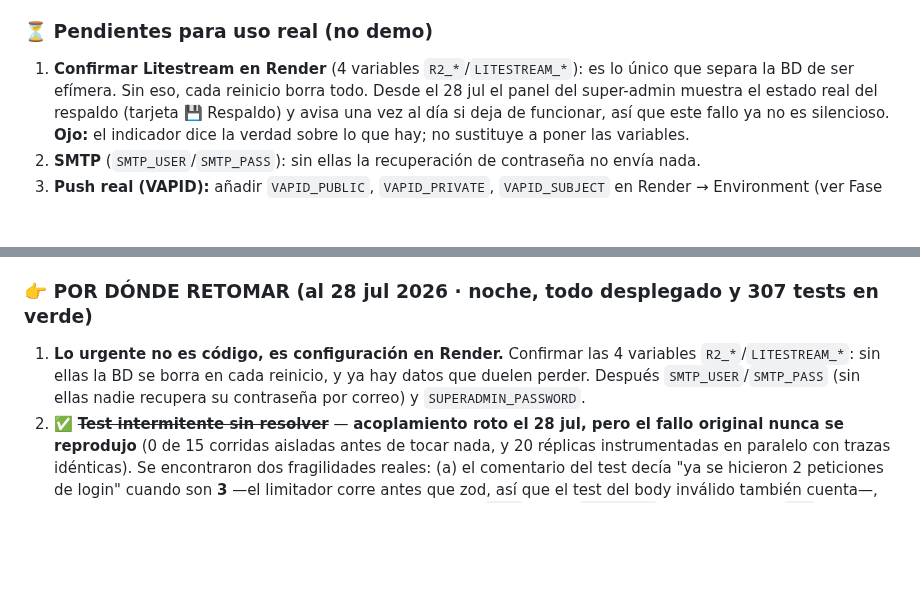
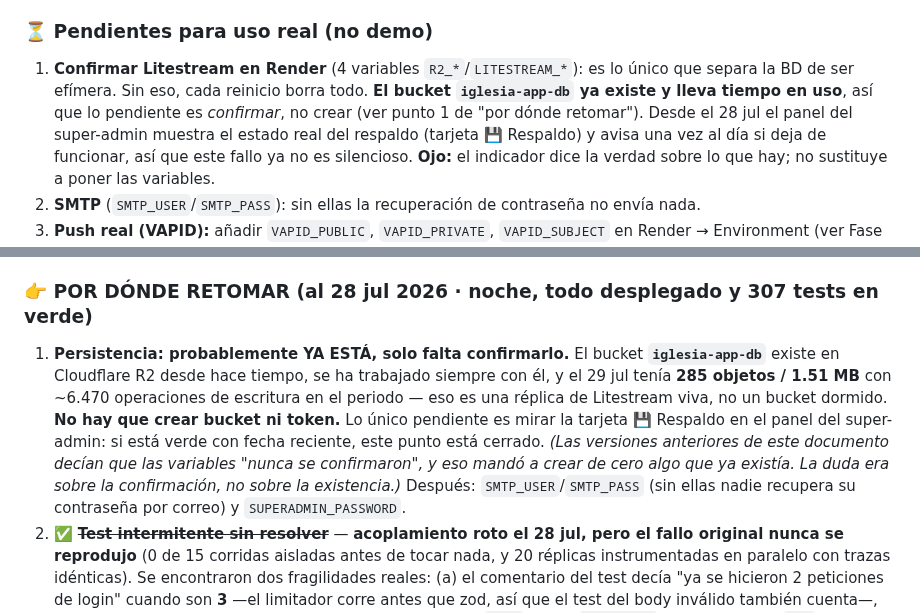
Before and after one commit to 77pablo/iglesia-app, a Markdown page: ESTADO.md, 2 parts joined by grey strips. GitHub-like rendering; blank space fills up the shorter version.

Commit message:
docs: el bucket de R2 ya existe; lo pendiente es confirmar, no crear
ESTADO.md decia que las variables R2_*/LITESTREAM_* "nunca se confirmaron", y
esa redaccion llevaba a crear de cero algo que ya existe: el bucket
iglesia-app-db lleva tiempo en uso, y el 29 jul tenia 285 objetos / 1.51 MB
con ~6.470 operaciones de escritura en el periodo. Eso es una replica de
Litestream viva, no un bucket dormido.

La duda siempre fue sobre la CONFIRMACION, no sobre la existencia. Queda dicho
asi en los dos documentos, y DEPLOY.md avisa al principio de la seccion 3B que
los pasos de crear bucket y token son para un despliegue nuevo: para saber si
el respaldo funciona hoy, se va directo a mirar la tarjeta.

Co-Authored-By: Claude Opus 5 (1M context) <noreply@anthropic.com>

```diff
--- a/ESTADO.md
+++ b/ESTADO.md
@@ -47,7 +47,7 @@ Los hallazgos **B1–B7** de aquella auditoría (obispo con permisos de admin, f
 - *(Railway anterior descontinuado: se acabó el crédito.)*
 
 ### ⏳ Pendientes para uso real (no demo)
-1. **Confirmar Litestream en Render** (4 variables `R2_*`/`LITESTREAM_*`): es lo único que separa la BD de ser efímera. Sin eso, cada reinicio borra todo.
+1. **Confirmar Litestream en Render** (4 variables `R2_*`/`LITESTREAM_*`): es lo único que separa la BD de ser efímera. Sin eso, cada reinicio borra todo. **El bucket `iglesia-app-db` ya existe y lleva tiempo en uso**, así que lo pendiente es *confirmar*, no crear (ver punto 1 de "por dónde retomar").
    Desde el 28 jul el panel del super-admin muestra el estado real del respaldo (tarjeta 💾 Respaldo) y avisa una vez al día si deja de funcionar, así que este fallo ya no es silencioso. **Ojo:** el indicador dice la verdad sobre lo que hay; no sustituye a poner las variables.
 2. **SMTP** (`SMTP_USER`/`SMTP_PASS`): sin ellas la recuperación de contraseña no envía nada.
 3. **Push real (VAPID):** añadir `VAPID_PUBLIC`, `VAPID_PRIVATE`, `VAPID_SUBJECT` en Render → Environment (ver Fase 5).
@@ -402,7 +402,8 @@ app/
 
 ### 👉 POR DÓNDE RETOMAR (al 28 jul 2026 · noche, todo desplegado y **307 tests en verde**)
 
-1. **Lo urgente no es código, es configuración en Render.** Confirmar las 4 variables `R2_*`/`LITESTREAM_*`: sin ellas la BD se borra en cada reinicio, y ya hay datos que duelen perder. Después `SMTP_USER`/`SMTP_PASS` (sin ellas nadie recupera su contraseña por correo) y `SUPERADMIN_PASSWORD`.
+1. **Persistencia: probablemente YA ESTÁ, solo falta confirmarlo.** El bucket **`iglesia-app-db`** existe en Cloudflare R2 desde hace tiempo, se ha trabajado siempre con él, y el 29 jul tenía **285 objetos / 1.51 MB** con ~6.470 operaciones de escritura en el periodo — eso es una réplica de Litestream viva, no un bucket dormido. **No hay que crear bucket ni token.** Lo único pendiente es mirar la tarjeta 💾 Respaldo en el panel del super-admin: si está verde con fecha reciente, este punto está cerrado. *(Las versiones anteriores de este documento decían que las variables "nunca se confirmaron", y eso mandó a crear de cero algo que ya existía. La duda era sobre la confirmación, no sobre la existencia.)*
+   Después: `SMTP_USER`/`SMTP_PASS` (sin ellas nadie recupera su contraseña por correo) y `SUPERADMIN_PASSWORD`.
 2. ✅ ~~**Test intermitente sin resolver**~~ — **acoplamiento roto el 28 jul, pero el fallo original nunca se reprodujo** (0 de 15 corridas aisladas antes de tocar nada, y 20 réplicas instrumentadas en paralelo con trazas idénticas). Se encontraron dos fragilidades reales: (a) el comentario del test decía "ya se hicieron 2 peticiones de login" cuando son **3** —el limitador corre antes que zod, así que el test del body inválido también cuenta—, dejando una holgura de exactamente una petición; y (b) `BASE` usaba `localhost`, que resuelve a `::1` **y** a `127.0.0.1`, y con `autoSelectFamily` cada conexión compite entre ambas familias: **dos cubos distintos del mismo limitador** (medido: `127.0.0.1` → 401 con `remaining=4` mientras `[::1]` → 429 con `remaining=0`). Ahora el test lee `RateLimit-Limit` del servidor y pide en bucle hasta el 429, y usa la IP literal. ⚠️ **Si vuelve a fallar, la causa es una tercera que no se vio.**
 3. ✅ ~~**`POST /api/upload` no valida tipo MIME ni tamaño**~~ — **cerrado el 28 jul**, y de paso: la afirmación de esta línea era falsa a medias (la lista blanca de extensiones y el tope de 10 MB ya existían). Lo que faltaba de verdad era mirar el **contenido**: ahora son tres capas (extensión → MIME declarado coherente → *magic bytes* de PDF/PNG/JPEG/GIF, borrando el temporal si no cuadra). Y los campos-URL quedaron partidos en dos clases —archivo subido aquí (`/uploads/` obligatorio) vs. enlace externo a propósito (solo `http`/`https`)—, porque restringirlos todos por igual habría roto compartir un vídeo de YouTube. 24 tests nuevos.
 4. ✅ ~~**El auditor de UX cubre 11 vistas**, no todas~~ — **cerrado el 28 jul**. Ahora recorre 20 vistas con cuatro usuarios distintos (ninguna persona las ve todas) y registra como omitida la vista que no esté en el menú, en vez de reventar. Encontró y cerró 9 casos de contraste, 18 de área táctil bajo el mínimo AA y 2 de desborde horizontal. Ver `docs/AUDITORIA-UX-2026-07-28.md`.
```
Also changed, not shown: DEPLOY.md (+2 -0 lines).
